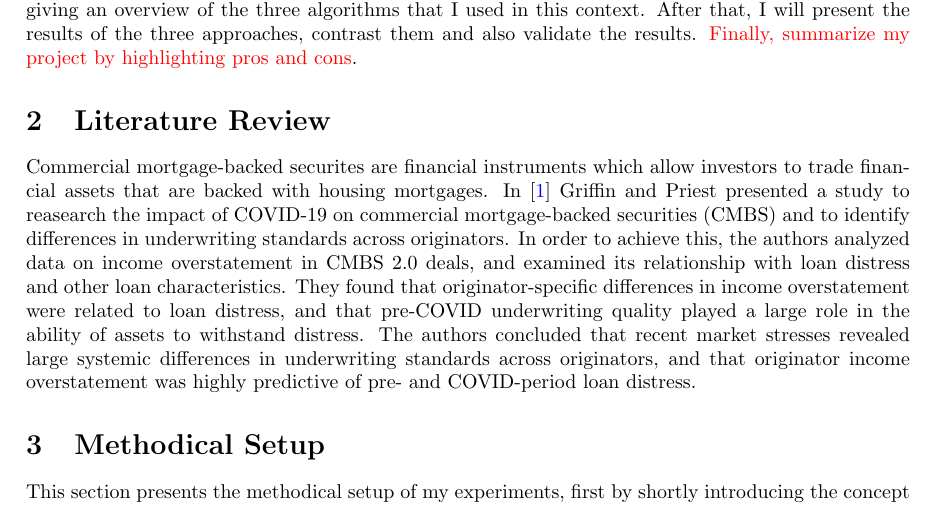
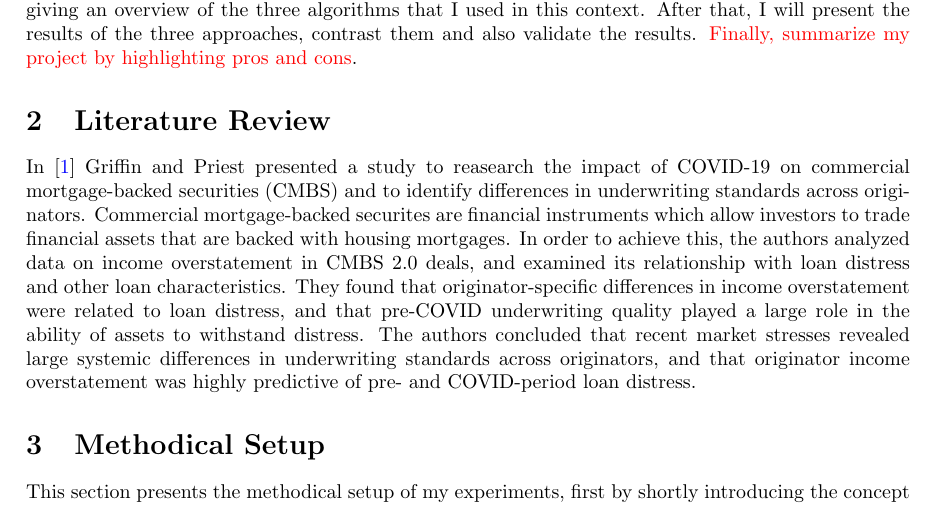
Before and after one commit to jk27182/AML-project, a LaTeX paper (Schriftliche_Abgabe/main.tex): part of page 1 of 3, cut so that both start at the same text. Compiled offline with pdfLaTeX.

Commit message:
Literatur review anpassung

```diff
--- a/Schriftliche_Abgabe/main.tex
+++ b/Schriftliche_Abgabe/main.tex
@@ -33,8 +33,8 @@ First, I will summarize the underlying paper \cite{CMBS-Paper}. Furthermore, I w
 \textcolor{red}{Finally, summarize my project by highlighting pros and cons}.
 
 \section{Literature Review}
+In \cite{CMBS-Paper} Griffin and Priest presented a study to reasearch the impact of COVID-19 on commercial mortgage-backed securities (CMBS) and to identify differences in underwriting standards across originators.
 Commercial mortgage-backed securites are financial instruments which allow investors to trade financial assets that are backed with housing mortgages.
-In \cite{CMBS-Paper} Griffin and Priest presented a study to reasearch the impact of COVID-19 on commercial mortgage-backed securities (CMBS) and to identify differences in underwriting standards across originators.
 In order to achieve this, the authors analyzed data on income overstatement in CMBS 2.0 deals, and examined its relationship with loan distress and other loan characteristics.
 They found that originator-specific differences in income overstatement were related to loan distress, and that pre-COVID underwriting quality played a large role in the ability of assets to withstand distress. The authors concluded that recent market stresses revealed large systemic differences in underwriting standards across originators, and that originator income overstatement was highly predictive of pre- and COVID-period loan distress.
 
```
